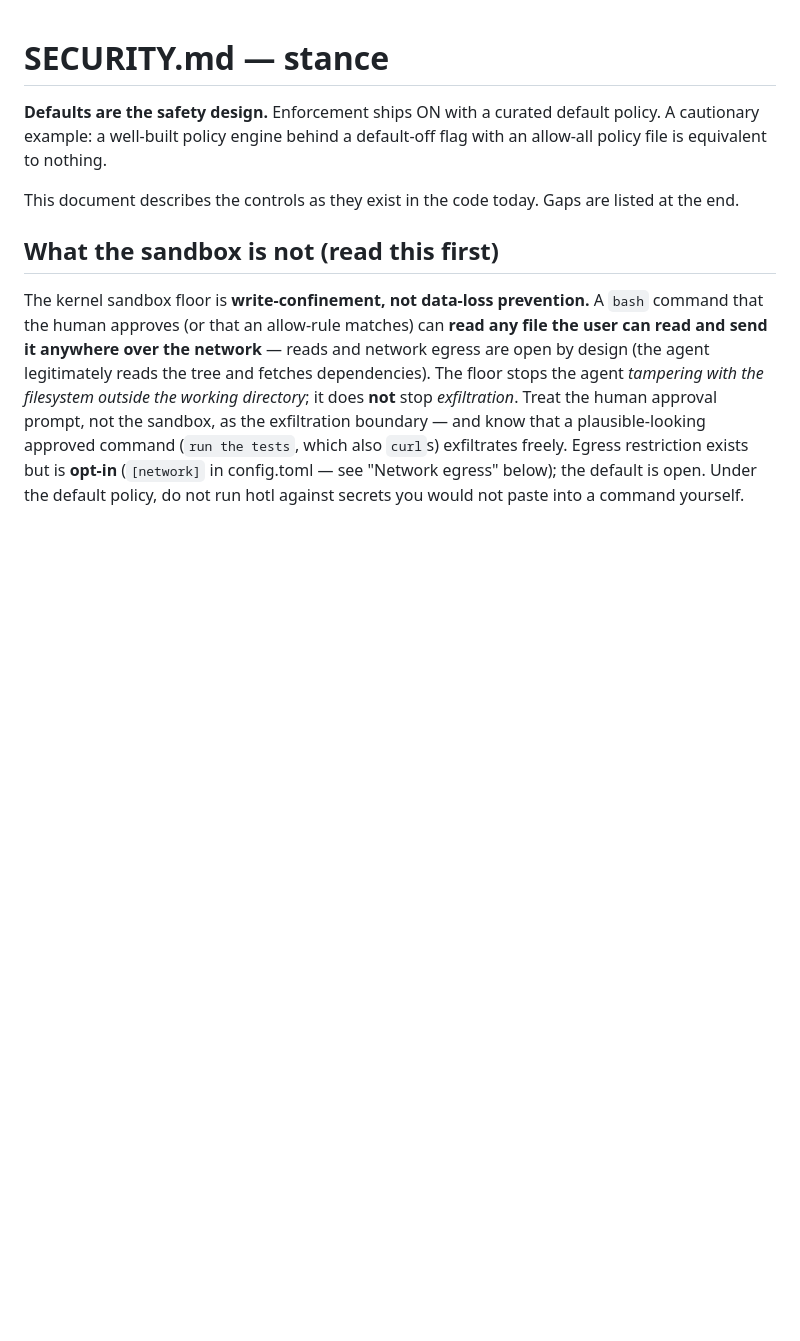
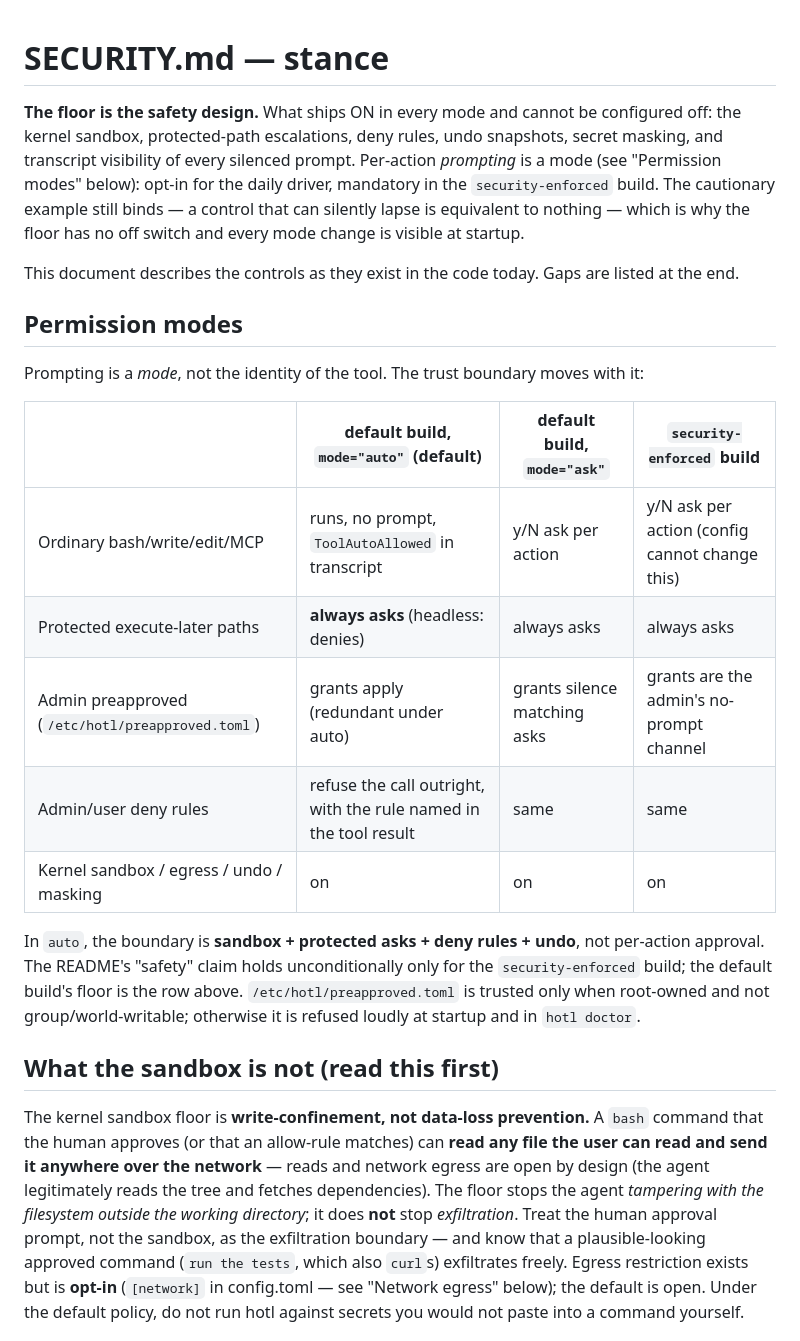
Before and after one commit to nrakochy/hotl, a Markdown page: docs/SECURITY.md, the part around the change. GitHub-like rendering; blank space fills up the shorter version.

```diff
--- a/docs/SECURITY.md
+++ b/docs/SECURITY.md
@@ -1,8 +1,28 @@
 # SECURITY.md — stance
 
-**Defaults are the safety design.** Enforcement ships ON with a curated default policy. A cautionary example: a well-built policy engine behind a default-off flag with an allow-all policy file is equivalent to nothing.
+**The floor is the safety design.** What ships ON in every mode and cannot be configured off: the kernel sandbox, protected-path escalations, deny rules, undo snapshots, secret masking, and transcript visibility of every silenced prompt. Per-action *prompting* is a mode (see "Permission modes" below): opt-in for the daily driver, mandatory in the `security-enforced` build. The cautionary example still binds — a control that can silently lapse is equivalent to nothing — which is why the floor has no off switch and every mode change is visible at startup.
 
 This document describes the controls as they exist in the code today. Gaps are listed at the end.
+
+## Permission modes
+
+Prompting is a *mode*, not the identity of the tool. The trust boundary moves
+with it:
+
+| | default build, `mode="auto"` (default) | default build, `mode="ask"` | `security-enforced` build |
+|---|---|---|---|
+| Ordinary bash/write/edit/MCP | runs, no prompt, `ToolAutoAllowed` in transcript | y/N ask per action | y/N ask per action (config cannot change this) |
+| Protected execute-later paths | **always asks** (headless: denies) | always asks | always asks |
+| Admin preapproved (`/etc/hotl/preapproved.toml`) | grants apply (redundant under auto) | grants silence matching asks | grants are the admin's no-prompt channel |
+| Admin/user deny rules | refuse the call outright, with the rule named in the tool result | same | same |
+| Kernel sandbox / egress / undo / masking | on | on | on |
+
+In `auto`, the boundary is **sandbox + protected asks + deny rules + undo**,
+not per-action approval. The README's "safety" claim holds unconditionally
+only for the `security-enforced` build; the default build's floor is the row
+above. `/etc/hotl/preapproved.toml` is trusted only when root-owned and not
+group/world-writable; otherwise it is refused loudly at startup and in
+`hotl doctor`.
 
 ## What the sandbox is not (read this first)
 
```
Also changed, not shown: README.md (+11 -8 lines).
